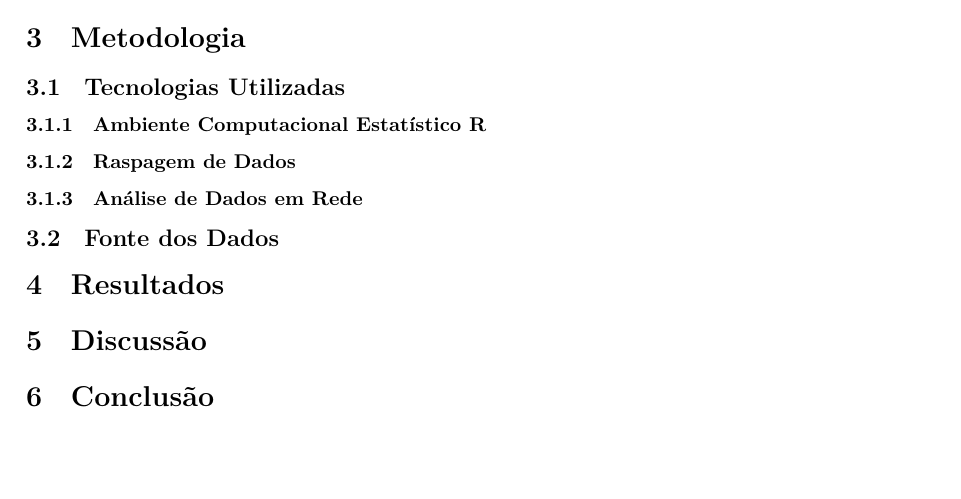
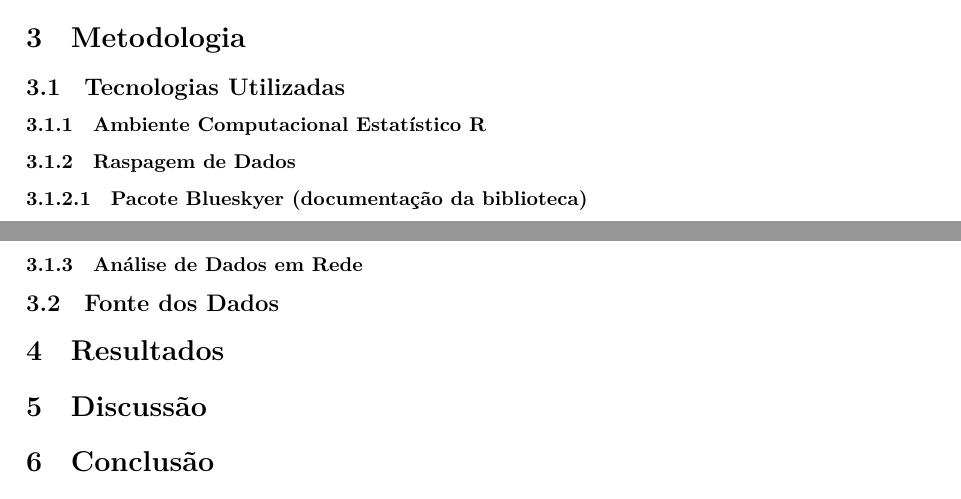
Before and after one commit to yasmelinss/TCC-EACH-USP-MKT-025, a Quarto document (tcc.qmd): part of page 5 of 6 before the commit and two parts of pages 4 and 5 of 6 after it, the two joined at a grey line, cut so that both start at the same text, the shorter picture padded with empty space. Rendered offline with R 4.5, knitr and Pandoc in place of Quarto, then LaTeX, with nearby package versions.

Commit message:
incluindo tópico no tcc.qmd

```diff
--- a/tcc.qmd
+++ b/tcc.qmd
@@ -178,11 +178,13 @@ Segundo dados do 12º Relatório PGB (Pesquisa Game Brasil), desenvolvida pela G
 <!-- - Achar alguma bibliografia pertinente como espécie de introdução -->
 
 ### Raspagem de Dados
+#### Pacote Blueskyer (documentação da biblioteca)
 
 <!-- - Achar alguma bibliografia pertinente como espécie de introdução -->
 <!-- - Mencionar bibliotecas do R -->
 
 ### Análise de Dados em Rede
+
 
 
 <!-- - Achar alguma bibliografia pertinente como espécie de introdução -->
```
